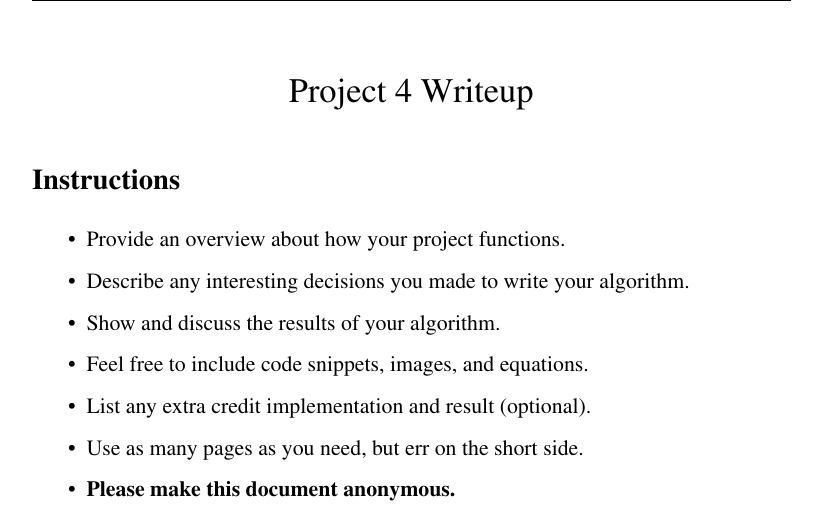
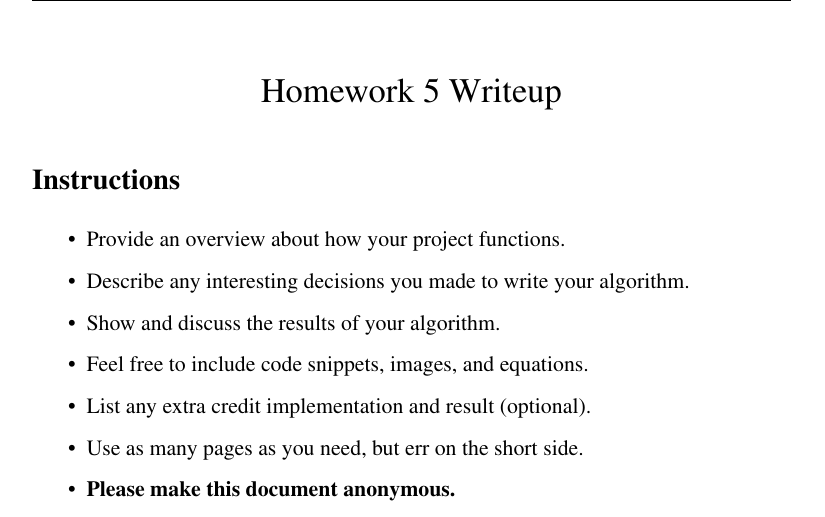
Before and after one commit to BrownCSCI1430/Homework5_CNNs_Template, a LaTeX document (writeup/writeup.tex): part of page 1 of 2, cut so that both start at the same text. Compiled offline with pdfLaTeX.

Commit message:
Change footnote & title project 4 -> homework 5

```diff
--- a/writeup/writeup.tex
+++ b/writeup/writeup.tex
@@ -62,13 +62,13 @@
 
 \pagestyle{fancy}
 \fancyhf{}
-\lhead{Project 4 Writeup}
+\lhead{Homework 5 Writeup}
 \rhead{CSCI 1430}
 \rfoot{\thepage}
 
 \date{}
 
-\title{\vspace{-1cm}Project 4 Writeup}
+\title{\vspace{-1cm}Homework 5 Writeup}
 
 
 \begin{document}
```
